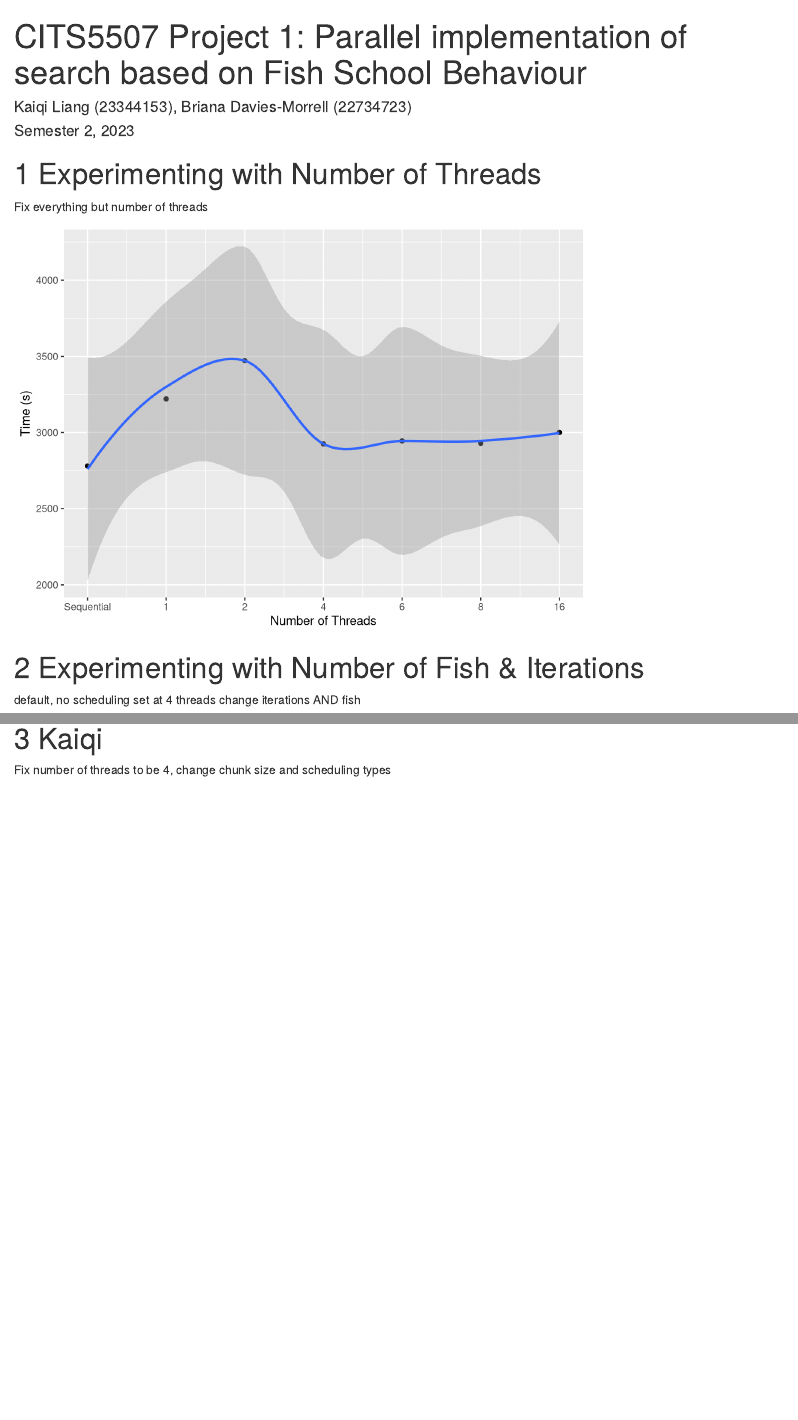
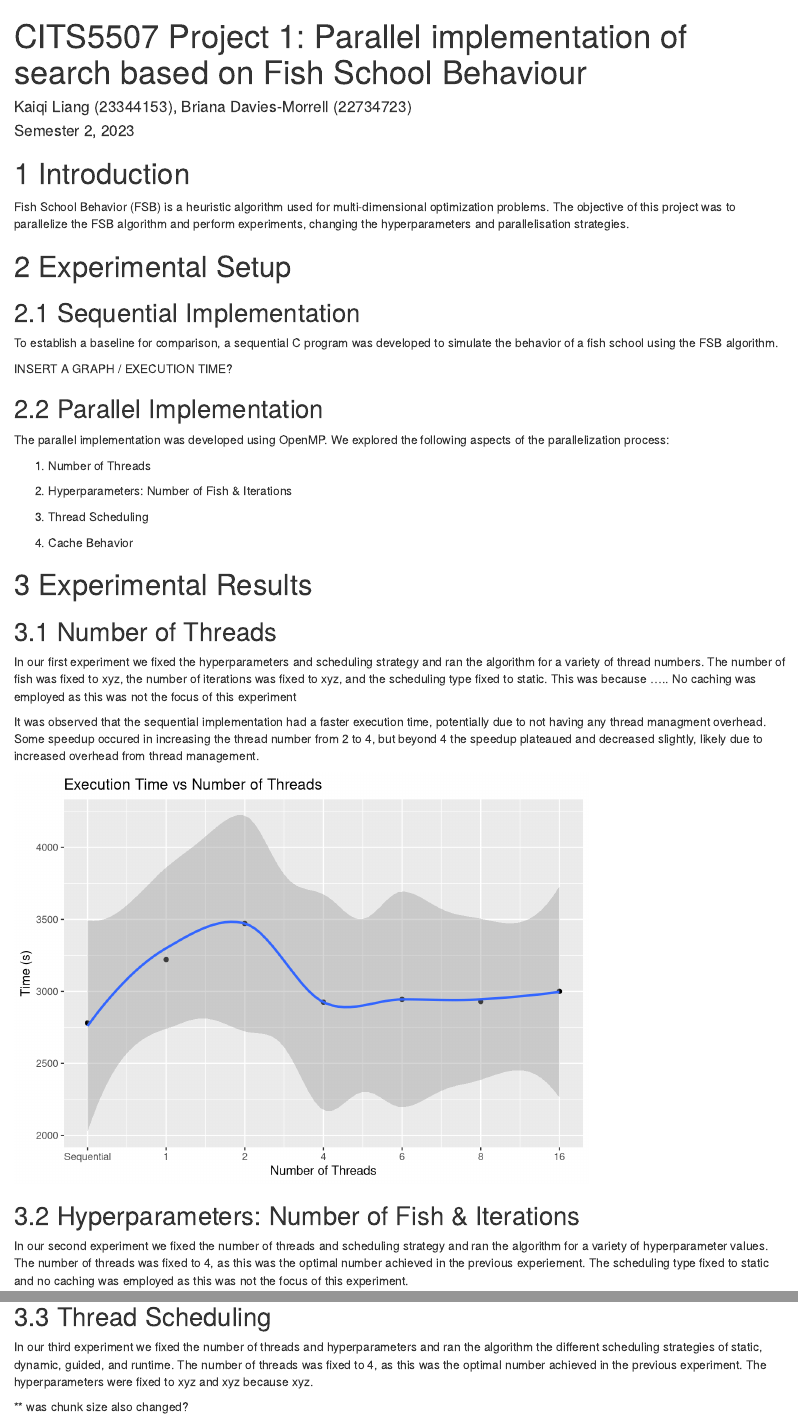
Before and after one commit to Kaiqi-Liang/CITS5507-Project, an R Markdown document (plot.rmd): the page in a window 1100 px wide, from its top, and a second part further down, joined at a grey line. Rendered offline with R 4.5, knitr and Pandoc, with nearby package versions.

Commit message:
added report format / comments

````diff
--- a/plot.rmd
+++ b/plot.rmd
@@ -14,8 +14,37 @@ output:
 library(ggplot2)
 ```
 
-# Experimenting with Number of Threads
-Fix everything but number of threads
+# Introduction
+Fish School Behavior (FSB) is a heuristic algorithm used for multi-dimensional optimization problems. The objective of this project was to parallelize the FSB algorithm and perform experiments, changing the hyperparameters and parallelisation strategies.
+
+# Experimental Setup
+
+## Sequential Implementation
+
+To establish a baseline for comparison, a sequential C program was developed to simulate the behavior of a fish school using the FSB algorithm.
+
+INSERT A GRAPH / EXECUTION TIME?
+
+## Parallel Implementation
+
+The parallel implementation was developed using OpenMP. We explored the following aspects of the parallelization process:
+
+1. Number of Threads
+
+2. Hyperparameters: Number of Fish & Iterations
+
+3. Thread Scheduling
+
+4. Cache Behavior
+
+
+# Experimental Results
+
+## Number of Threads
+In our first experiment we fixed the hyperparameters and scheduling strategy and ran the algorithm for a variety of thread numbers. The number of fish was fixed to xyz, the number of iterations was fixed to xyz, and the scheduling type fixed to static. This was because ..... No caching was employed as this was not the focus of this experiment
+
+It was observed that the sequential implementation had a faster execution time, potentially due to not having any thread managment overhead. Some speedup occured in increasing the thread number from 2 to 4, but beyond 4 the speedup plateaued and decreased slightly, likely due to increased overhead from thread management.
+
 
 ```{r, message=FALSE, warning=FALSE, echo=FALSE}
 ggplot(
@@ -30,6 +59,7 @@ ggplot(
         2929.350958,
         3000.694720)),
     aes(x = num_threads, y = time)) +
+    ggtitle("Execution Time vs Number of Threads") +
     labs(x = "Number of Threads", y = "Time (s)") +
     scale_x_continuous(
       breaks = seq(7),
@@ -38,12 +68,10 @@ ggplot(
     geom_smooth()
 ```
 
+## Hyperparameters: Number of Fish & Iterations
 
-# Experimenting with Number of Fish & Iterations
+In our second experiment we fixed the number of threads and scheduling strategy and ran the algorithm for a variety of hyperparameter values. The number of threads was fixed to 4, as this was the optimal number achieved in the previous experiement. The scheduling type fixed to static and no caching was employed as this was not the focus of this experiment.
 
-default, no scheduling
-set at 4 threads
-change iterations AND fish
 
 ```{r, message=FALSE, warning=FALSE, echo=FALSE}
 
@@ -77,8 +106,11 @@ ggplot(
     "100000" = "pink4"))
 ```
 
-# Kaiqi
-Fix number of threads to be 4, change chunk size and scheduling types
+## Thread Scheduling
+
+In our third experiment we fixed the number of threads and hyperparameters and ran the algorithm the different scheduling strategies of static, dynamic, guided, and runtime. The number of threads was fixed to 4, as this was the optimal number achieved in the previous experiment. The hyperparameters were fixed to xyz and xyz because xyz.
+
+** was chunk size also changed?
 
 ```{r, message=FALSE, warning=FALSE, echo=FALSE}
 ggplot(
````
Also changed, not shown: plot.rmd (4 more changed lines).
